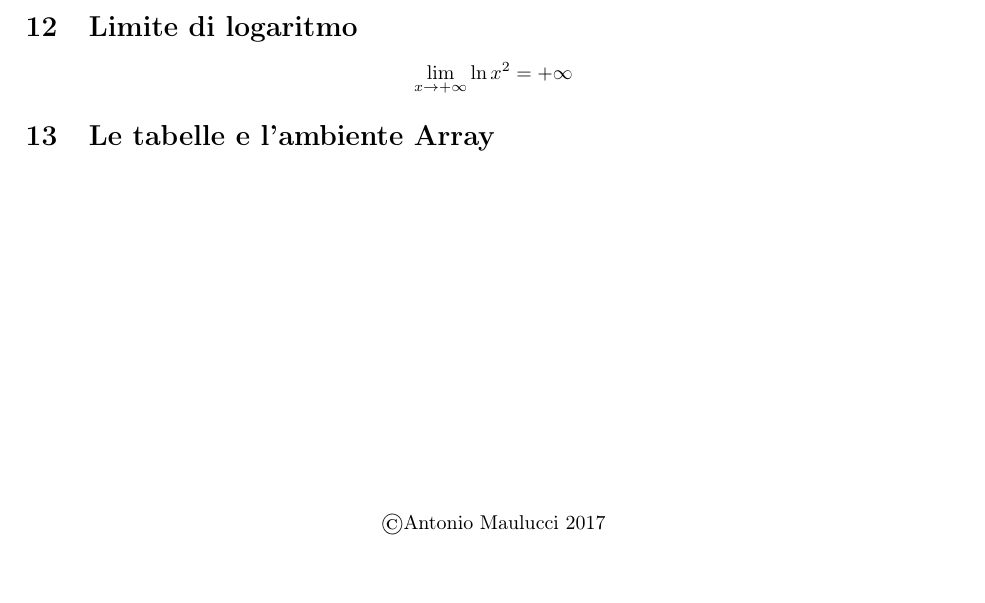
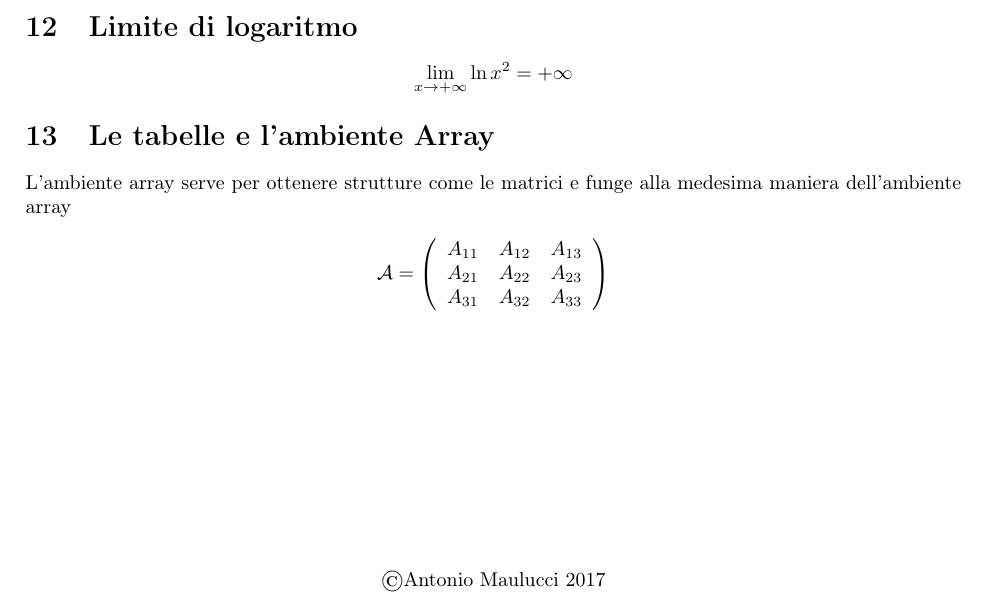
Before and after one commit to myblacksloth/LatexLearning, a LaTeX document (doc9-Matematica/doc9_matematica.tex): part of page 3 of 3, cut so that both start at the same text, the shorter picture padded with empty space. Compiled offline with pdfLaTeX.

Commit message:
Update doc9_matematica.tex

```diff
--- a/doc9-Matematica/doc9_matematica.tex
+++ b/doc9-Matematica/doc9_matematica.tex
@@ -190,9 +190,23 @@ $$
 
 \section{Le tabelle e l'ambiente Array}
 
+L'ambiente array serve per ottenere strutture come le matrici e funge alla medesima maniera dell'ambiente array
+
+$$
+{\mathcal A} % per creare la A nome della matrice
+=
+\left( % serve a creare la parentesi grande a sinistra
+% dichiarare l'ambiente array nello stesso modo in cui viene dichiarato quello tabular
+\begin{array}{ccc} % ccc serve per centrare i dati delle 3 colonne
+    A_{11} & A_{12} & A_{13}\\
+    A_{21} & A_{22} & A_{23}\\
+    A_{31} & A_{32} & A_{33}
+\end{array}
+\right) % serve a creare la parentesi grande a destra
+$$
 
 
-\vspace{6cm}
+\vspace{4cm}
 \begin{center}
 \copyright Antonio Maulucci 2017
 \end{center}
```
